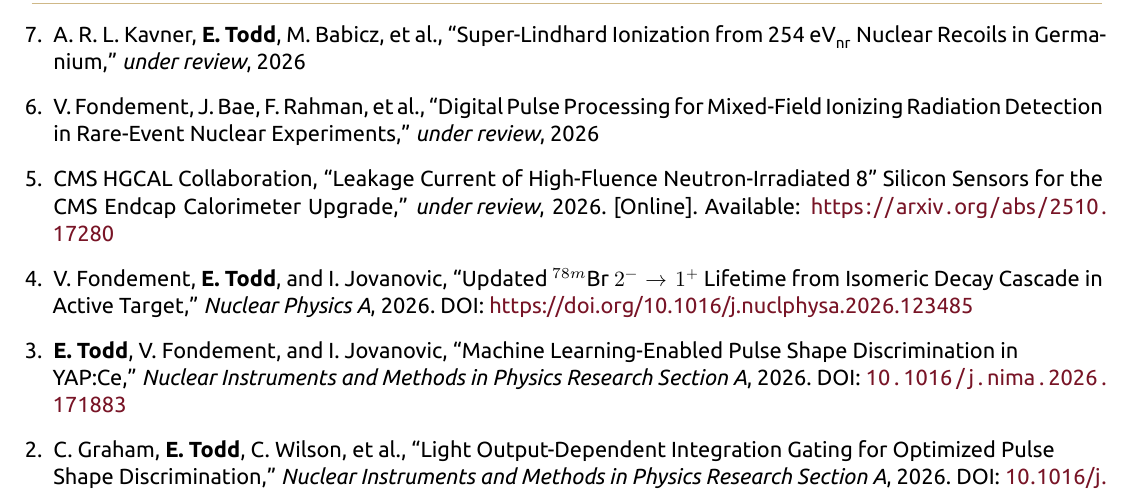
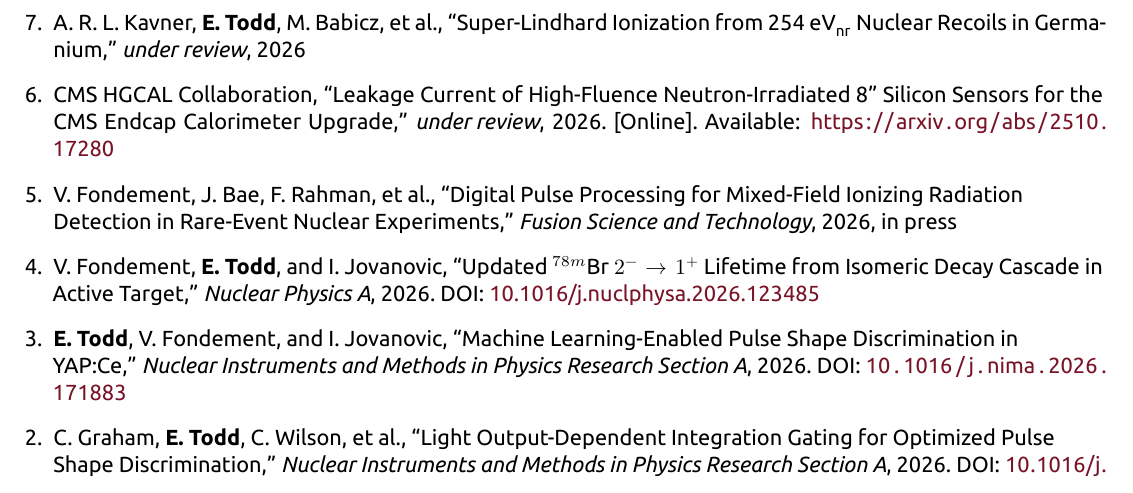
Before and after one commit to ewtodd/Curriculum-Vitae, a LaTeX CV (CV.tex, which reads publications.bib): part of page 1 of 4, cut so that both start at the same text. The pictures show the PDF file CV.pdf that the author committed with the source.

Commit message:
fst paper accepted

```diff
--- a/publications.bib
+++ b/publications.bib
@@ -13,7 +13,8 @@
               and Igor Jovanovic},
     title = {{Digital Pulse Processing for Mixed-Field Ionizing Radiation
              Detection in Rare-Event Nuclear Experiments}},
-    journal = {under review},
+    journal = {Fusion Science and Technology},
+    note = {in press},
     year = {2026},
 }
 
@@ -22,7 +23,7 @@
              Decay Cascade in Active Target}},
     journal = {Nuclear Physics A},
     year = {2026},
-    doi = {https://doi.org/10.1016/j.nuclphysa.2026.123485},
+    doi = {10.1016/j.nuclphysa.2026.123485},
     author = {Valentin Fondement and Ethan Todd and Igor Jovanovic},
 }
 
```
Also changed, not shown: sections/publications.tex (+1 -1 lines), CV.pdf, cv_images/page-001.png.
